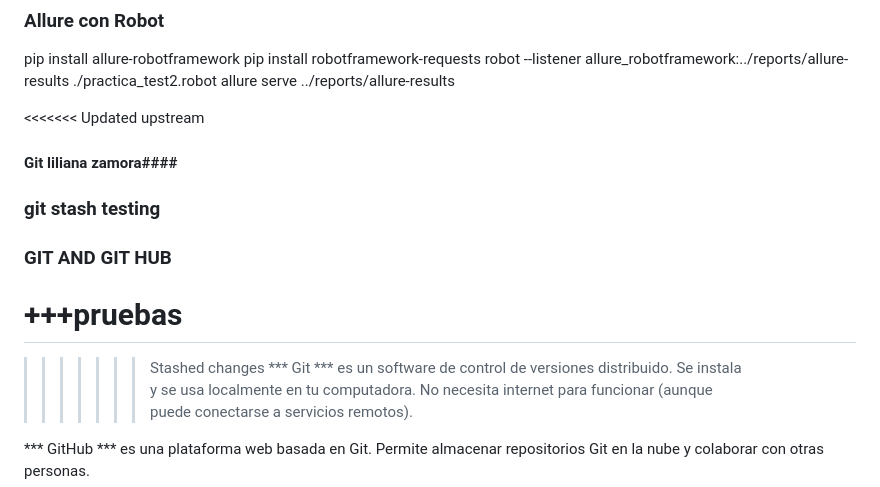
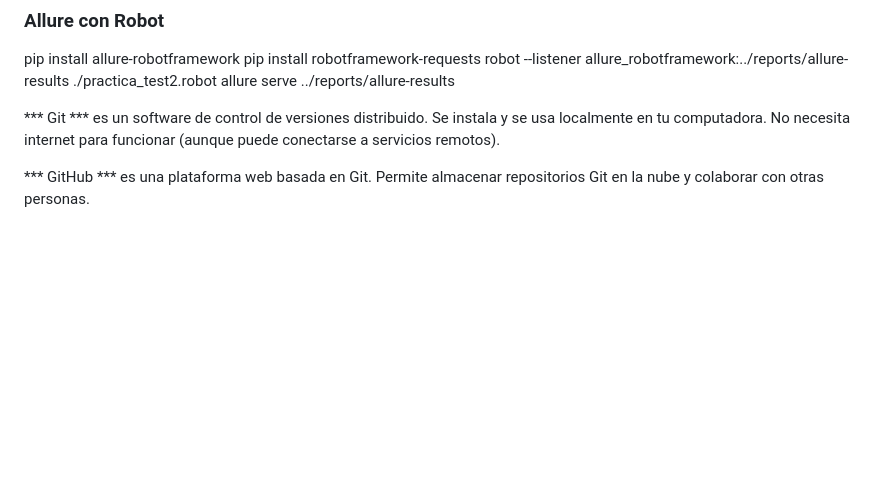
Before and after one commit to lilzam13/python-robot, a Markdown page: README.md, the part around the change. Rendered like a GitHub page; blank space fills up the shorter version.

```diff
--- a/README.md
+++ b/README.md
@@ -66,14 +66,6 @@ pip install robotframework-requests
 robot --listener allure_robotframework:../reports/allure-results ./practica_test2.robot
 allure serve ../reports/allure-results
 
-
-<<<<<<< Updated upstream
-#### Git liliana zamora####
-### git stash testing ####
-### GIT AND GIT HUB ###
-+++pruebas
-=======
->>>>>>> Stashed changes
 *** Git *** es un software de control de versiones distribuido. Se instala y se usa localmente en tu computadora. No necesita internet para funcionar (aunque puede conectarse a servicios remotos).
 
 *** GitHub *** es una plataforma web basada en Git. Permite almacenar repositorios Git en la nube y colaborar con otras personas.
```
